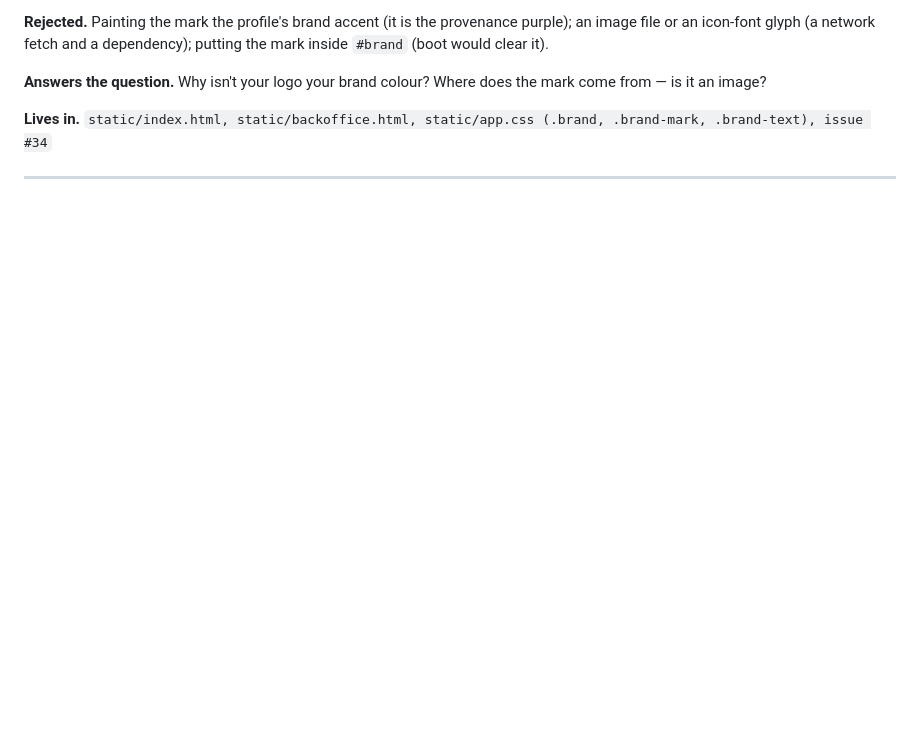
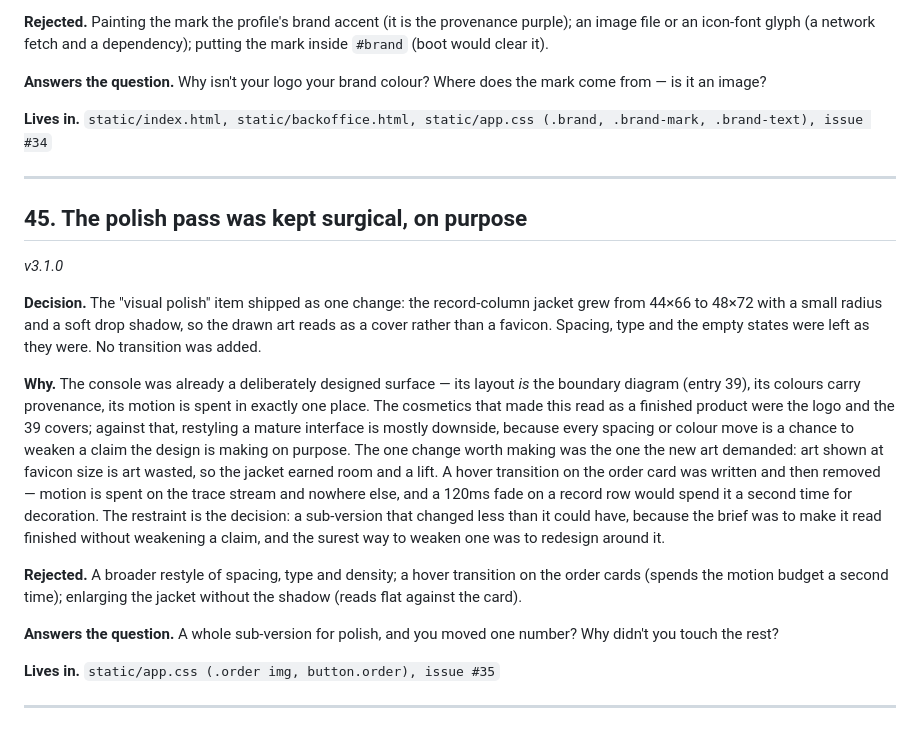
Before and after one commit to roguen/bookly-demo, a Markdown page: docs/DECISIONS.md, the part around the change. Drawn GitHub-style; blank space fills up the shorter version.

Commit message:
Close out v3.1.0 cosmetics: DECISIONS #45 and the wiki (#35)
Records the restraint decision — the polish pass was deliberately one change,
because the console was already a designed surface and the logo and covers did
the finished-product work; redesigning around a mature interface is mostly a
chance to weaken a claim it makes on purpose. Refreshes the wiki's "where
things live" line now that the catalog ships hand-drawn covers over a generated
fallback.

Green at 69 on 3.9.6 and 3.13+, 8 transcripts.

Co-Authored-By: Claude Opus 4.8 (1M context) <noreply@anthropic.com>

```diff
--- a/docs/DECISIONS.md
+++ b/docs/DECISIONS.md
@@ -1585,3 +1585,37 @@ an image?
 **Lives in.** `static/index.html, static/backoffice.html, static/app.css (.brand, .brand-mark, .brand-text), issue #34`
 
 ---
+
+## 45. The polish pass was kept surgical, on purpose
+
+*v3.1.0*
+
+**Decision.** The "visual polish" item shipped as one change: the record-column jacket grew
+from 44×66 to 48×72 with a small radius and a soft drop shadow, so the drawn
+art reads as a cover rather than a favicon. Spacing, type and the empty states
+were left as they were. No transition was added.
+
+**Why.** The console was already a deliberately designed surface — its layout *is* the
+boundary diagram (entry 39), its colours carry provenance, its motion is spent
+in exactly one place. The cosmetics that made this read as a finished product
+were the logo and the 39 covers; against that, restyling a mature interface is
+mostly downside, because every spacing or colour move is a chance to weaken a
+claim the design is making on purpose. The one change worth making was the one
+the new art demanded: art shown at favicon size is art wasted, so the jacket
+earned room and a lift. A hover transition on the order card was written and
+then removed — motion is spent on the trace stream and nowhere else, and a
+120ms fade on a record row would spend it a second time for decoration. The
+restraint is the decision: a sub-version that changed less than it could have,
+because the brief was to make it read finished without weakening a claim, and
+the surest way to weaken one was to redesign around it.
+
+**Rejected.** A broader restyle of spacing, type and density; a hover transition on the
+order cards (spends the motion budget a second time); enlarging the jacket
+without the shadow (reads flat against the card).
+
+**Answers the question.** A whole sub-version for polish, and you moved one number? Why didn't you
+touch the rest?
+
+**Lives in.** `static/app.css (.order img, button.order), issue #35`
+
+---
```
Also changed, not shown: docs/wiki/Home.md (+1 -1 lines).
